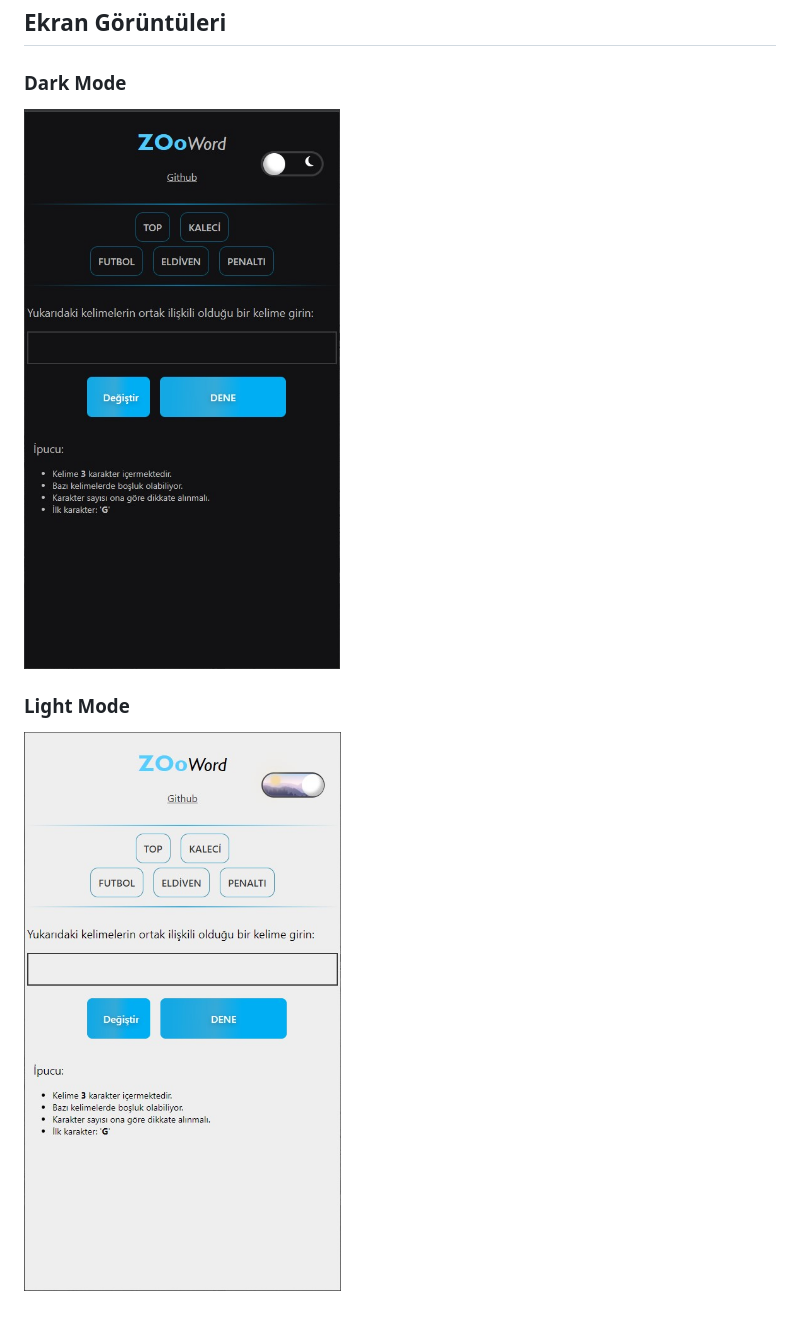
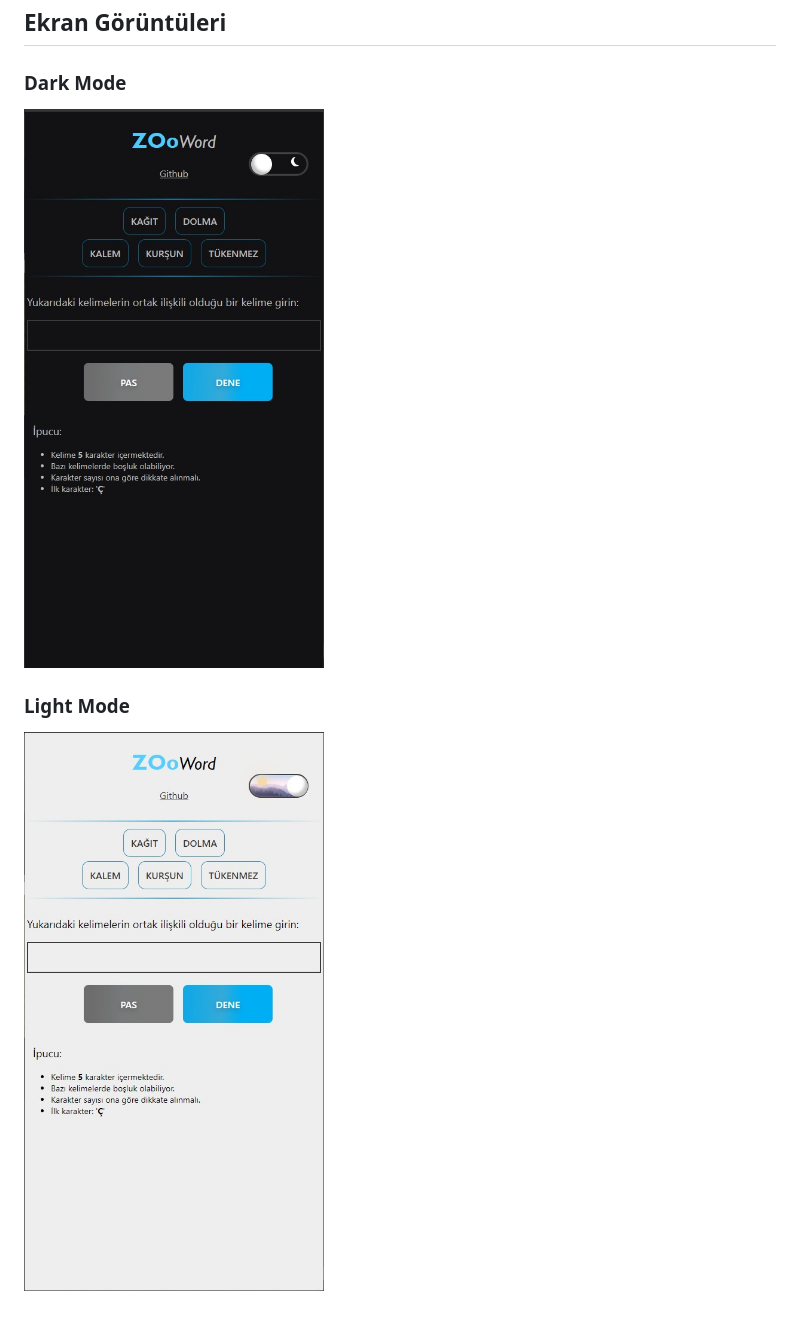
Before and after one commit to osman-koc/zoo-word-game, a Markdown page: README.md, the part around the change. GitHub-like rendering; pictures changed too: img/dark_mode_screen.jpg (deleted), img/darkmode_screen.jpg (added), img/light_mode_screen.jpg (deleted).

Commit message:
screens modified

```diff
--- a/README.md
+++ b/README.md
@@ -9,6 +9,6 @@ Oynamak için link: https://osman-koc.github.io/zoo-word-game/
 ## Ekran Görüntüleri
 
 ### Dark Mode
-![DarkModeScreen](img/dark_mode_screen.jpg)
+![DarkModeScreen](img/darkmode_screen.jpg)
 ### Light Mode
-![LightModeScreen](img/light_mode_screen.jpg)
+![LightModeScreen](img/lightmode_screen.jpg)
```
